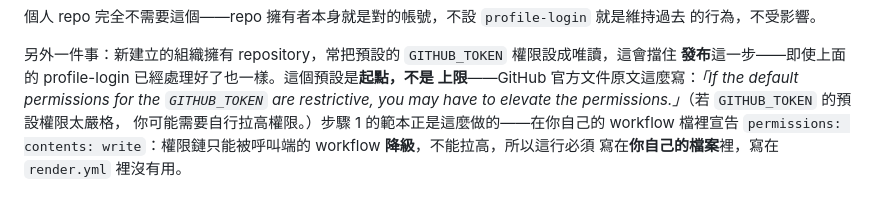
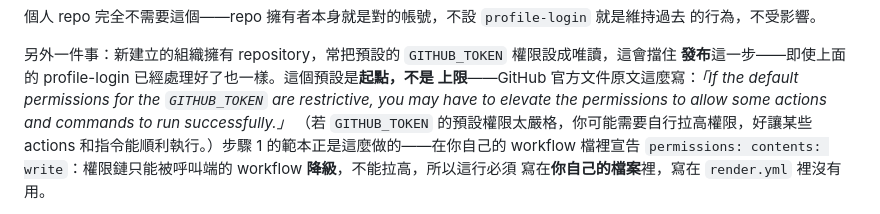
Before and after one commit to WayneLY-Chen/Readme-Atelier, a Markdown page: README.zh-TW.md, the part around the change. Drawn GitHub-style.

```diff
--- a/README.zh-TW.md
+++ b/README.zh-TW.md
@@ -173,8 +173,9 @@ jobs:
 另外一件事：新建立的組織擁有 repository，常把預設的 `GITHUB_TOKEN` 權限設成唯讀，這會擋住
 **發布**這一步——即使上面的 profile-login 已經處理好了也一樣。這個預設是**起點，不是
 上限**——GitHub 官方文件原文這麼寫：*「If the default permissions for the `GITHUB_TOKEN` are
-restrictive, you may have to elevate the permissions.」*（若 `GITHUB_TOKEN` 的預設權限太嚴格，
-你可能需要自行拉高權限。）步驟 1 的範本正是這麼做的——在你自己的 workflow 檔裡宣告
+restrictive, you may have to elevate the permissions to allow some actions and commands to run successfully.」*
+（若 `GITHUB_TOKEN` 的預設權限太嚴格，你可能需要自行拉高權限，好讓某些
+actions 和指令能順利執行。）步驟 1 的範本正是這麼做的——在你自己的 workflow 檔裡宣告
 `permissions: contents: write`：權限鏈只能被呼叫端的 workflow **降級**，不能拉高，所以這行必須
 寫在**你自己的檔案**裡，寫在 `render.yml` 裡沒有用。
 
```
Also changed, not shown: README.md (+4 -4 lines).
